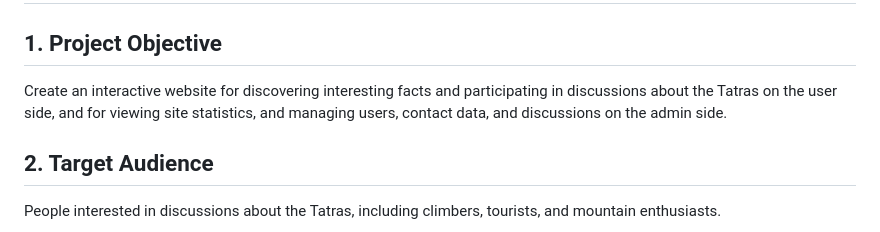
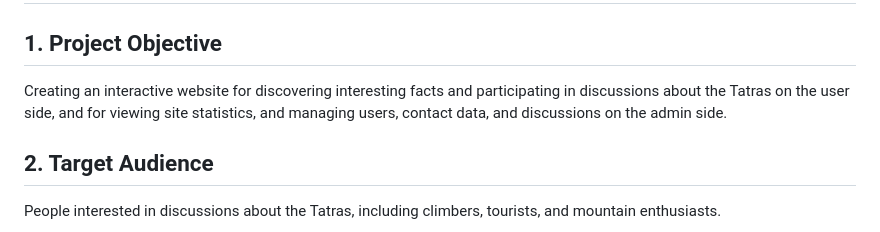
Before and after one commit to 19pawel970415/HtmlCssJavaScriptProject, a Markdown page: README.md, the part around the change. GitHub-like rendering.

```diff
--- a/README.md
+++ b/README.md
@@ -3,7 +3,7 @@
 # Tatrofan - a Tatras fan site
 
 ## 1. Project Objective
-Create an interactive website for discovering interesting facts and participating in discussions about the Tatras on the user side, and for viewing site statistics, and managing users, contact data, and discussions on the admin side.
+Creating an interactive website for discovering interesting facts and participating in discussions about the Tatras on the user side, and for viewing site statistics, and managing users, contact data, and discussions on the admin side.
 
 ## 2. Target Audience
 People interested in discussions about the Tatras, including climbers, tourists, and mountain enthusiasts.
```
